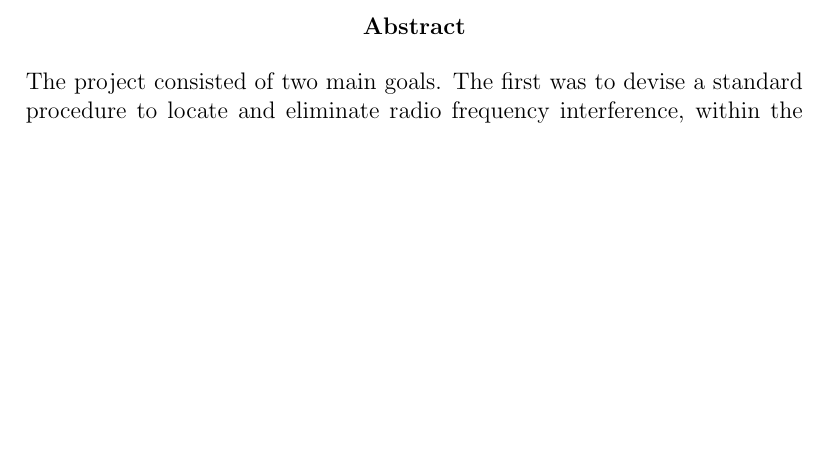
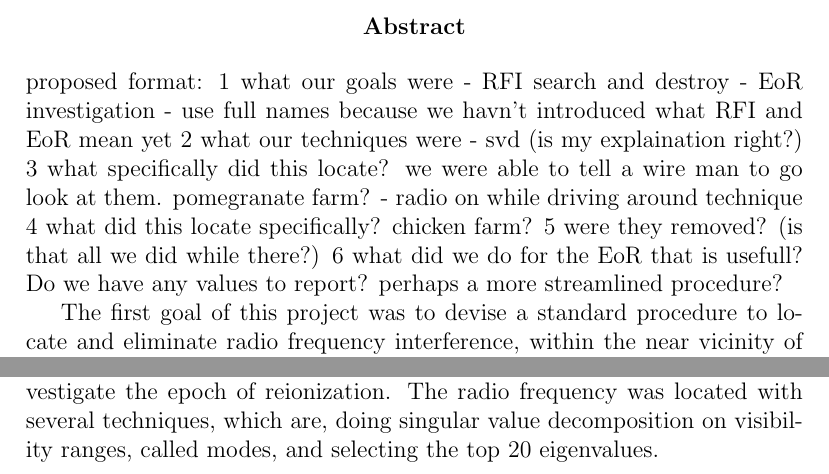
Before and after one commit to gsbuser/code, a LaTeX document (Final Report/final_report.tex): part of page 2 of 3 before the commit and two parts of page 2 of 3 after it, the two joined at a grey line, cut so that both start at the same text, the shorter picture padded with empty space. Compiled offline with pdfLaTeX.

Commit message:
Updated Final Report-Josh

```diff
--- a/Final Report/final_report.tex
+++ b/Final Report/final_report.tex
@@ -1,3 +1,4 @@
 \documentclass[a4paper,12pt]{report}
+\usepackage{natbib}
 \begin{document}
 \title{Final report of the ast398 group's effort at the Giant Meterwave Radio Telescope to remove RFI and investigate the epoch of reionization}
@@ -6,7 +7,20 @@
 \maketitle
 
 \begin{abstract}
-The project consisted of two main goals. The first was to devise a standard procedure to locate and eliminate radio frequency interference, within the near vicinity of the Giant Meterwave Radio Telescope. The second aim was to continue the investigation of the epoch of reionization.
+proposed format:
+1 what our goals were
+  - RFI search and destroy
+  - EoR investigation
+- use full names because we havn't introduced what RFI and EoR mean yet
+2 what our techniques were
+  - svd (is my explaination right?)
+    3 what specifically did this locate? we were able to tell a wire man to go look at them. pomegranate farm?
+  - radio on while driving around technique
+    4 what did this locate specifically? chicken farm?
+5 were they removed? (is that all we did while there?)
+6 what did we do for the EoR that is usefull? Do we have any values to report? perhaps a more streamlined procedure?
+
+The first goal of this project was to devise a standard procedure to locate and eliminate radio frequency interference, within the near vicinity of the Giant Meterwave Radio Telescope, and make the procedure streamlined so that eventually others could do it, possibly remotely, in the future. The second aim was to continue the data collection required for others\citep{others} investigate the epoch of reionization. The radio frequency was located with several techniques, which are, doing singular value decomposition on visibility ranges, called modes, and selecting the top 20 eigenvalues.
 \end{abstract}
 
 \section{Introduction}
```
Also changed, not shown: Final Report/final_report.tex (2 more changed lines).
